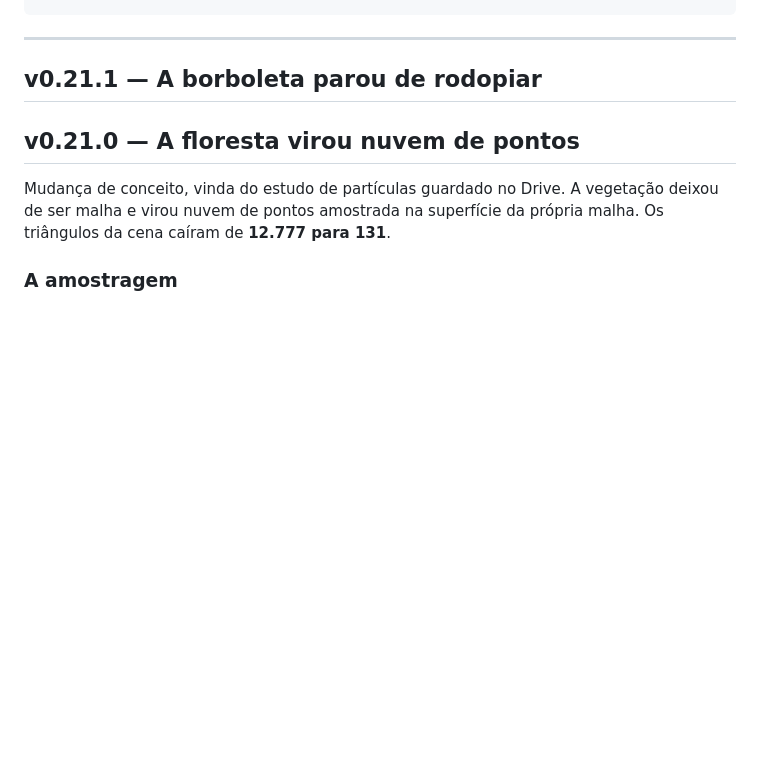
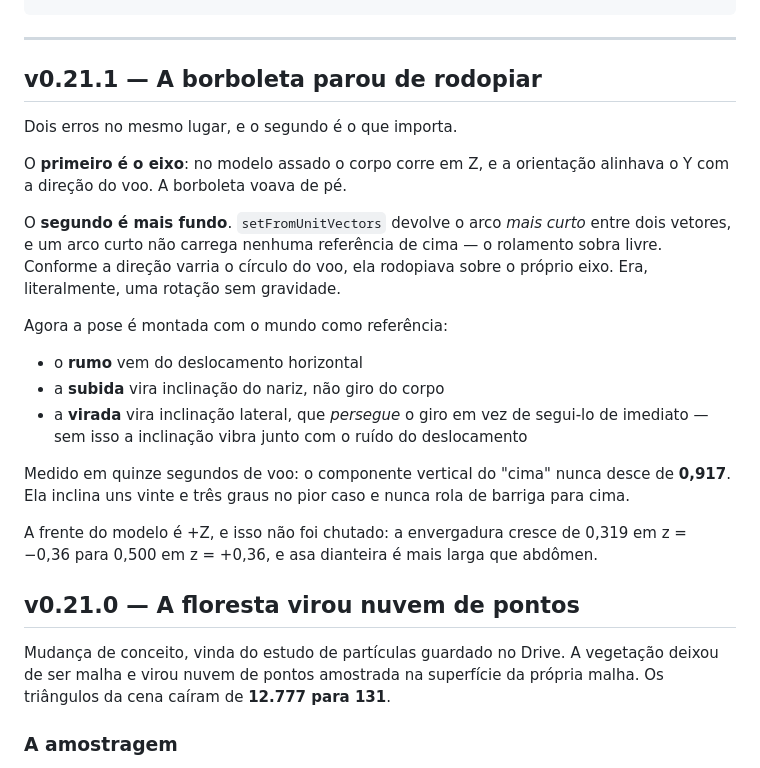
Before and after one commit to Pliniohit/floresta-psicodelica-ar, a Markdown page: CHANGELOG.md, the part around the change. Drawn GitHub-style; blank space fills up the shorter version.

Commit message:
Changelog de v0.21.1
Co-Authored-By: Claude Opus 5 <noreply@anthropic.com>

```diff
--- a/CHANGELOG.md
+++ b/CHANGELOG.md
@@ -16,6 +16,32 @@ git diff v0.11.0 v0.12.0 --stat
 ---
 
 ## v0.21.1 — A borboleta parou de rodopiar
+
+Dois erros no mesmo lugar, e o segundo é o que importa.
+
+O **primeiro é o eixo**: no modelo assado o corpo corre em Z, e a orientação
+alinhava o Y com a direção do voo. A borboleta voava de pé.
+
+O **segundo é mais fundo**. `setFromUnitVectors` devolve o arco *mais curto*
+entre dois vetores, e um arco curto não carrega nenhuma referência de cima — o
+rolamento sobra livre. Conforme a direção varria o círculo do voo, ela rodopiava
+sobre o próprio eixo. Era, literalmente, uma rotação sem gravidade.
+
+Agora a pose é montada com o mundo como referência:
+
+- o **rumo** vem do deslocamento horizontal
+- a **subida** vira inclinação do nariz, não giro do corpo
+- a **virada** vira inclinação lateral, que *persegue* o giro em vez de
+  segui-lo de imediato — sem isso a inclinação vibra junto com o ruído do
+  deslocamento
+
+Medido em quinze segundos de voo: o componente vertical do "cima" nunca desce
+de **0,917**. Ela inclina uns vinte e três graus no pior caso e nunca rola de
+barriga para cima.
+
+A frente do modelo é +Z, e isso não foi chutado: a envergadura cresce de 0,319
+em z = −0,36 para 0,500 em z = +0,36, e asa dianteira é mais larga que abdômen.
+
 
 ## v0.21.0 — A floresta virou nuvem de pontos
 
```
